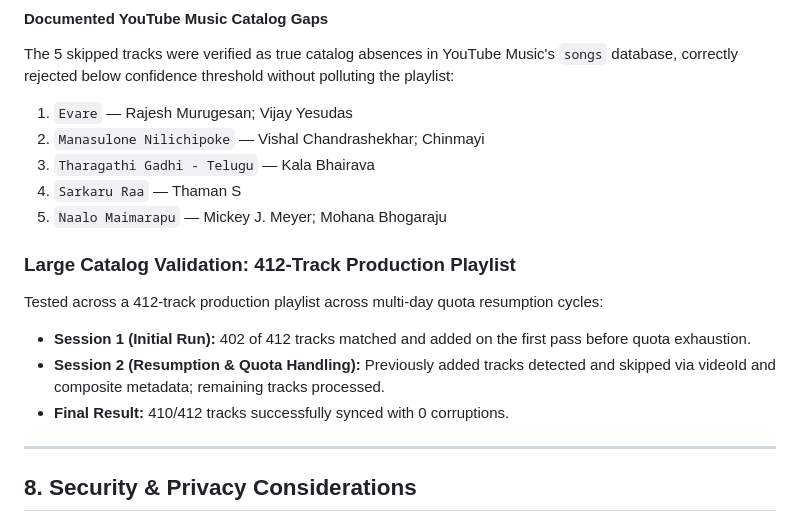
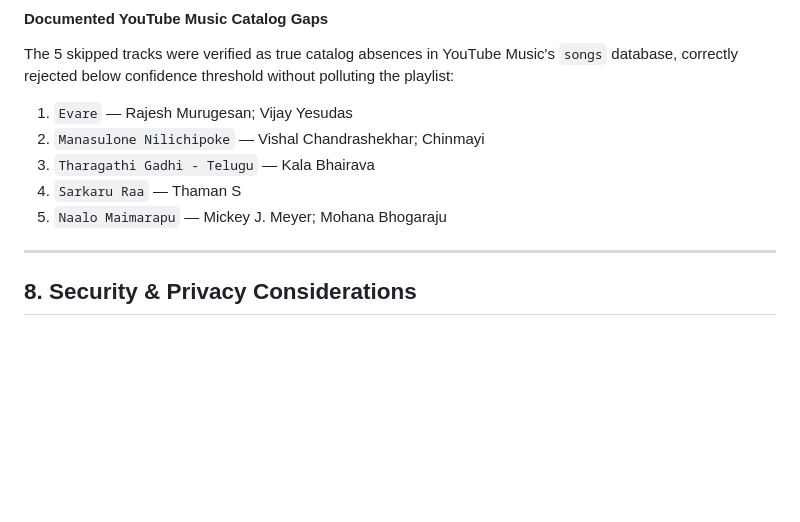
Before and after one commit to chaos-152/spotify-ytmusic-sync, a Markdown page: README.md, the part around the change. GitHub-like rendering; blank space fills up the shorter version.

Commit message:
docs: remove unverified 412-track section from README

```diff
--- a/README.md
+++ b/README.md
@@ -299,11 +299,6 @@ The 5 skipped tracks were verified as true catalog absences in YouTube Music's `
 4. `Sarkaru Raa` — Thaman S
 5. `Naalo Maimarapu` — Mickey J. Meyer; Mohana Bhogaraju
 
-### Large Catalog Validation: 412-Track Production Playlist
-Tested across a 412-track production playlist across multi-day quota resumption cycles:
-* **Session 1 (Initial Run):** 402 of 412 tracks matched and added on the first pass before quota exhaustion.
-* **Session 2 (Resumption & Quota Handling):** Previously added tracks detected and skipped via videoId and composite metadata; remaining tracks processed.
-* **Final Result:** 410/412 tracks successfully synced with 0 corruptions.
 
 ---
 
```
